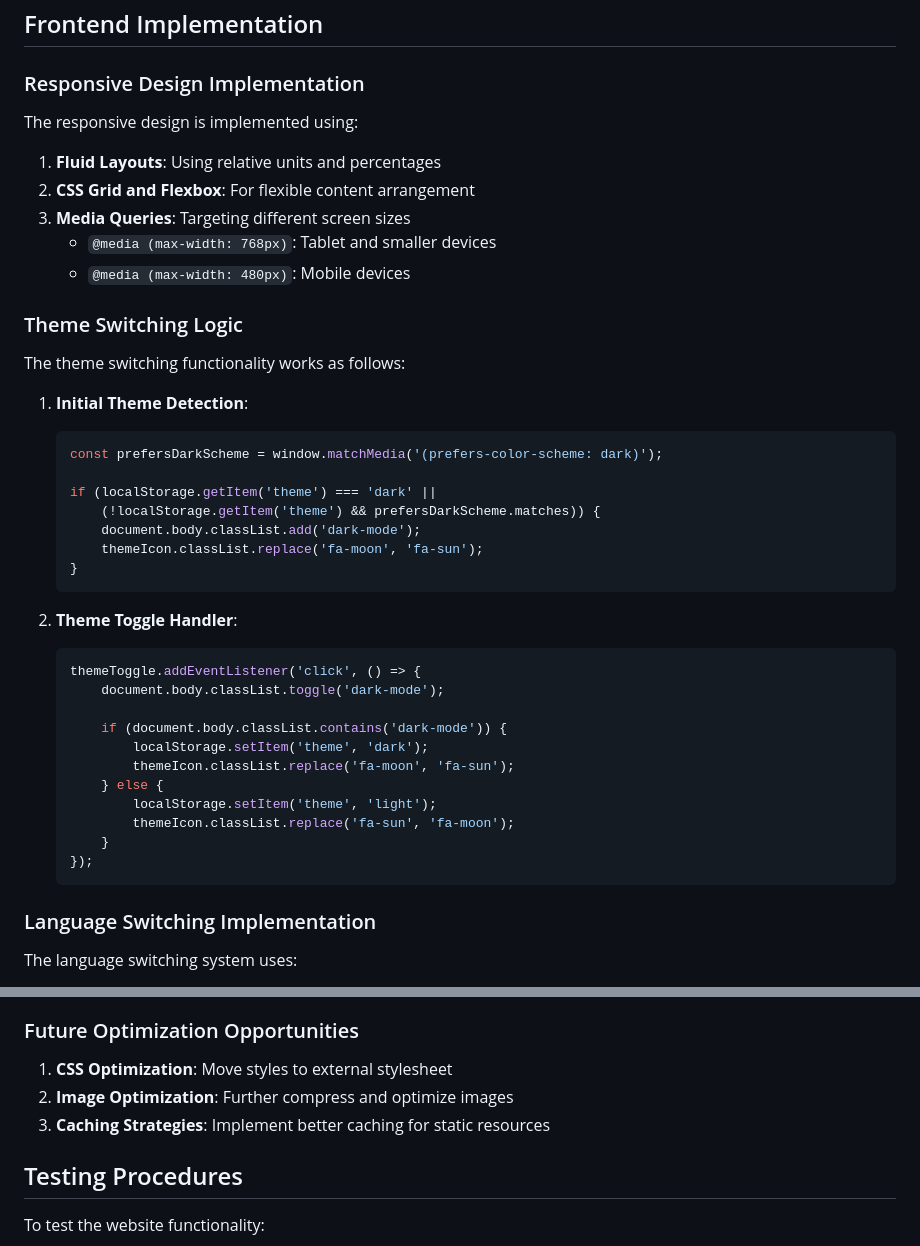
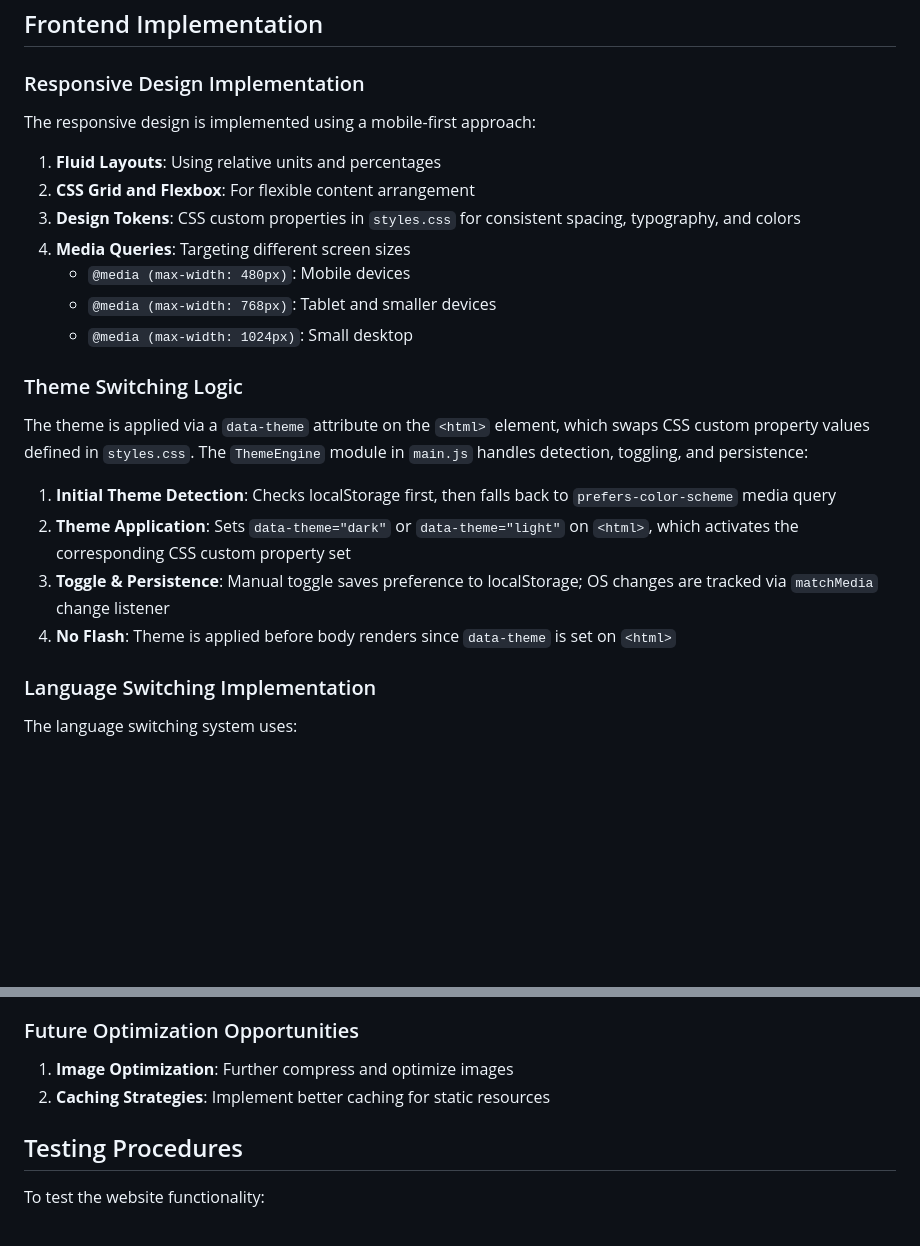
Before and after one commit to gamaware/cloud-devops-labs-index, a Markdown page: docs/website-architecture.md, 2 parts joined by grey strips. Drawn GitHub-style; blank space fills up the shorter version.

Commit message:
🔧 docs(architecture): update docs for shared assets
📝 Descripción / Description:
- EN: Update docs/README.md and docs/website-architecture.md to reflect the new shared architecture with styles.css, main.js, design tokens, data-theme approach, and additional pages (404.html, learning-resources.html, sitemap.xml, robots.txt)
- ES: Actualizar docs/README.md y docs/website-architecture.md para reflejar la nueva arquitectura compartida con styles.css, main.js, tokens de diseño, enfoque data-theme, y páginas adicionales (404.html, learning-resources.html, sitemap.xml, robots.txt)

📁 Files changed:
- docs/README.md
- docs/website-architecture.md

🏷️ Type: docs

````diff
--- a/docs/website-architecture.md
+++ b/docs/website-architecture.md
@@ -37,43 +37,24 @@ graph TD
 
 ### Responsive Design Implementation
 
-The responsive design is implemented using:
+The responsive design is implemented using a mobile-first approach:
 
 1. **Fluid Layouts**: Using relative units and percentages
 2. **CSS Grid and Flexbox**: For flexible content arrangement
-3. **Media Queries**: Targeting different screen sizes
+3. **Design Tokens**: CSS custom properties in `styles.css` for consistent spacing, typography, and colors
+4. **Media Queries**: Targeting different screen sizes
+   - `@media (max-width: 480px)`: Mobile devices
    - `@media (max-width: 768px)`: Tablet and smaller devices
-   - `@media (max-width: 480px)`: Mobile devices
+   - `@media (max-width: 1024px)`: Small desktop
 
 ### Theme Switching Logic
 
-The theme switching functionality works as follows:
+The theme is applied via a `data-theme` attribute on the `<html>` element, which swaps CSS custom property values defined in `styles.css`. The `ThemeEngine` module in `main.js` handles detection, toggling, and persistence:
 
-1. **Initial Theme Detection**:
-   ```javascript
-   const prefersDarkScheme = window.matchMedia('(prefers-color-scheme: dark)');
-
-   if (localStorage.getItem('theme') === 'dark' ||
-       (!localStorage.getItem('theme') && prefersDarkScheme.matches)) {
-       document.body.classList.add('dark-mode');
-       themeIcon.classList.replace('fa-moon', 'fa-sun');
-   }
-   ```
-
-2. **Theme Toggle Handler**:
-   ```javascript
-   themeToggle.addEventListener('click', () => {
-       document.body.classList.toggle('dark-mode');
-
-       if (document.body.classList.contains('dark-mode')) {
-           localStorage.setItem('theme', 'dark');
-           themeIcon.classList.replace('fa-moon', 'fa-sun');
-       } else {
-           localStorage.setItem('theme', 'light');
-           themeIcon.classList.replace('fa-sun', 'fa-moon');
-       }
-   });
-   ```
+1. **Initial Theme Detection**: Checks localStorage first, then falls back to `prefers-color-scheme` media query
+2. **Theme Application**: Sets `data-theme="dark"` or `data-theme="light"` on `<html>`, which activates the corresponding CSS custom property set
+3. **Toggle & Persistence**: Manual toggle saves preference to localStorage; OS changes are tracked via `matchMedia` change listener
+4. **No Flash**: Theme is applied before body renders since `data-theme` is set on `<html>`
 
 ### Language Switching Implementation
 
@@ -191,9 +172,8 @@ The GitHub Actions workflow includes security measures:
 
 ### Future Optimization Opportunities
 
-1. **CSS Optimization**: Move styles to external stylesheet
-2. **Image Optimization**: Further compress and optimize images
-3. **Caching Strategies**: Implement better caching for static resources
+1. **Image Optimization**: Further compress and optimize images
+2. **Caching Strategies**: Implement better caching for static resources
 
 ## Testing Procedures
 
````
Also changed, not shown: docs/README.md (+13 -11 lines).
